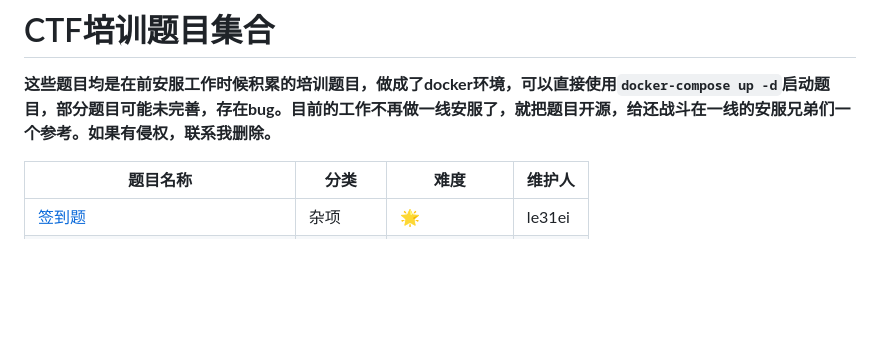
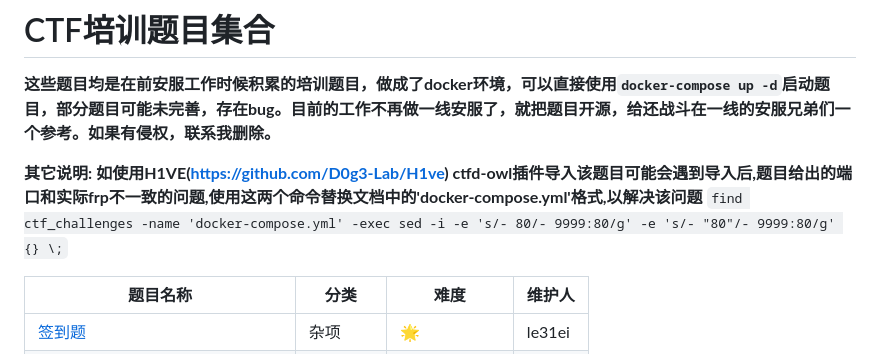
Before and after one commit to le31ei/ctf_challenges, a Markdown page: README.md, the part around the change. Drawn GitHub-style; blank space fills up the shorter version.

Commit message:
添加将题目导入ctfd-owl插件出现的问题说明

```diff
--- a/README.md
+++ b/README.md
@@ -2,7 +2,9 @@
 
 **这些题目均是在前安服工作时候积累的培训题目，做成了docker环境，可以直接使用`docker-compose up -d`启动题目，部分题目可能未完善，存在bug。目前的工作不再做一线安服了，就把题目开源，给还战斗在一线的安服兄弟们一个参考。如果有侵权，联系我删除。**
 
-
+**其它说明:**
+**如使用H1VE(https://github.com/D0g3-Lab/H1ve) ctfd-owl插件导入该题目可能会遇到导入后,题目给出的端口和实际frp不一致的问题,使用这两个命令替换文档中的'docker-compose.yml'格式,以解决该问题**
+`find ctf_challenges -name 'docker-compose.yml' -exec sed -i -e 's/- 80/- 9999:80/g' -e 's/- "80"/- 9999:80/g' {} \;`
 
 题目名称| 分类 | 难度 | 维护人
 -|-|-|-|
```
